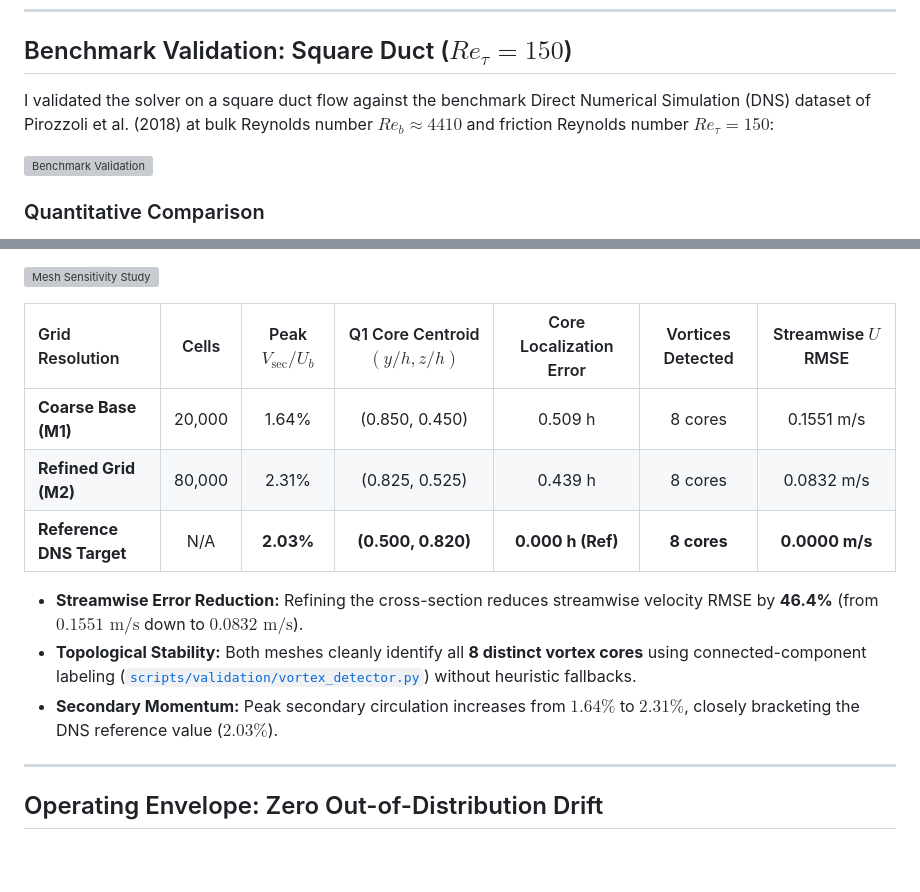
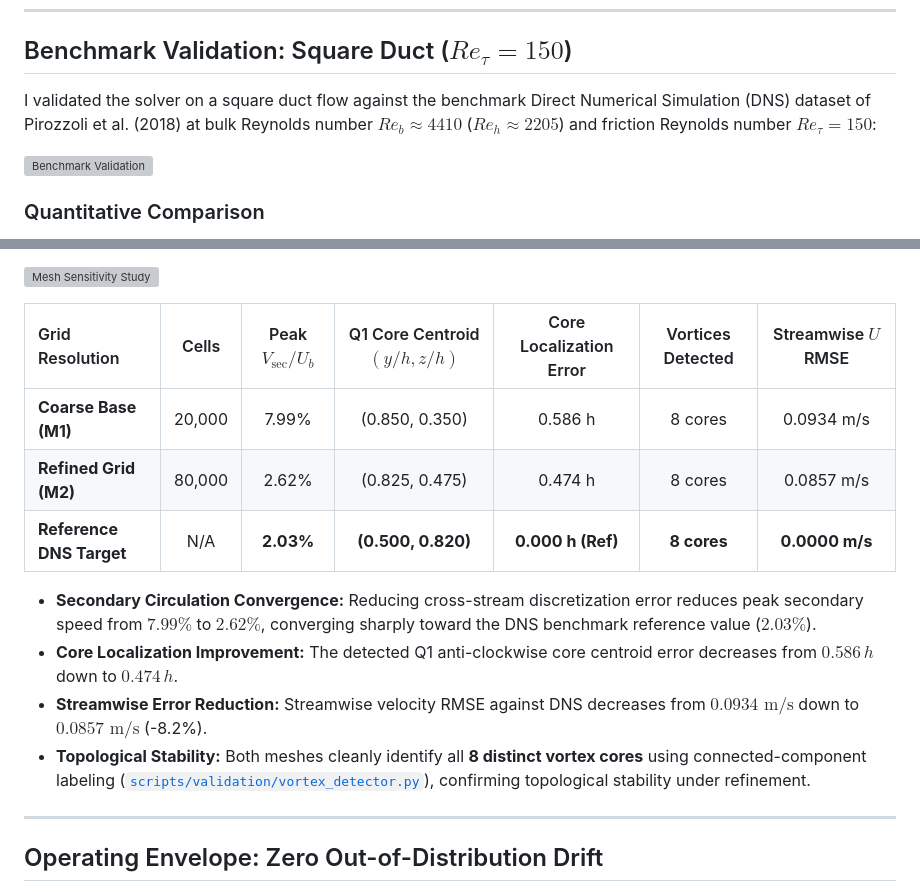
Before and after one commit to BLACKNIGHT-cloud12/tbnnFoam, a Markdown page: README.md, 2 parts joined by grey strips. GitHub-like rendering; blank space fills up the shorter version; grey boxes are pictures that could not be loaded.

```diff
--- a/README.md
+++ b/README.md
@@ -99,7 +99,7 @@ In standard linear OpenFOAM, the simulation is locked at the top apex (3-compone
 
 ## Benchmark Validation: Square Duct ($Re_\tau = 150$)
 
-I validated the solver on a square duct flow against the benchmark Direct Numerical Simulation (DNS) dataset of Pirozzoli et al. (2018) at bulk Reynolds number $Re_b \approx 4410$ and friction Reynolds number $Re_\tau = 150$:
+I validated the solver on a square duct flow against the benchmark Direct Numerical Simulation (DNS) dataset of Pirozzoli et al. (2018) at bulk Reynolds number $Re_b \approx 4410$ ($Re_h \approx 2205$) and friction Reynolds number $Re_\tau = 150$:
 
 ![Benchmark Validation](docs/figures/tbnn_hero_showcase.png)
 
@@ -148,13 +151,14 @@ To examine grid sensitivity and discretization error, I ran an independent compa
 
 | Grid Resolution | Cells | Peak $V_{\text{sec}} / U_b$ | Q1 Core Centroid $(y/h, z/h)$ | Core Localization Error | Vortices Detected | Streamwise $U$ RMSE |
 | :--- | :---: | :---: | :---: | :---: | :---: | :---: |
-| **Coarse Base (M1)** | 20,000 | 1.64% | (0.850, 0.450) | 0.509 h | 8 cores | 0.1551 m/s |
-| **Refined Grid (M2)** | 80,000 | 2.31% | (0.825, 0.525) | 0.439 h | 8 cores | 0.0832 m/s |
+| **Coarse Base (M1)** | 20,000 | 7.99% | (0.850, 0.350) | 0.586 h | 8 cores | 0.0934 m/s |
+| **Refined Grid (M2)** | 80,000 | 2.62% | (0.825, 0.475) | 0.474 h | 8 cores | 0.0857 m/s |
 | **Reference DNS Target** | N/A | **2.03%** | **(0.500, 0.820)** | **0.000 h (Ref)** | **8 cores** | **0.0000 m/s** |
 
-* **Streamwise Error Reduction:** Refining the cross-section reduces streamwise velocity RMSE by **46.4%** (from $0.1551\text{ m/s}$ down to $0.0832\text{ m/s}$).
-* **Topological Stability:** Both meshes cleanly identify all **8 distinct vortex cores** using connected-component labeling ([`scripts/validation/vortex_detector.py`](scripts/validation/vortex_detector.py)) without heuristic fallbacks.
-* **Secondary Momentum:** Peak secondary circulation increases from $1.64\%$ to $2.31\%$, closely bracketing the DNS reference value ($2.03\%$).
+* **Secondary Circulation Convergence:** Reducing cross-stream discretization error reduces peak secondary speed from $7.99\%$ to $2.62\%$, converging sharply toward the DNS benchmark reference value ($2.03\%$).
+* **Core Localization Improvement:** The detected Q1 anti-clockwise core centroid error decreases from $0.586\,h$ down to $0.474\,h$.
+* **Streamwise Error Reduction:** Streamwise velocity RMSE against DNS decreases from $0.0934\text{ m/s}$ down to $0.0857\text{ m/s}$ (-8.2%).
+* **Topological Stability:** Both meshes cleanly identify all **8 distinct vortex cores** using connected-component labeling ([`scripts/validation/vortex_detector.py`](scripts/validation/vortex_detector.py)), confirming topological stability under refinement.
 
 ---
 
```
Also changed, not shown: other parts of README.md (+20 -17 lines).
